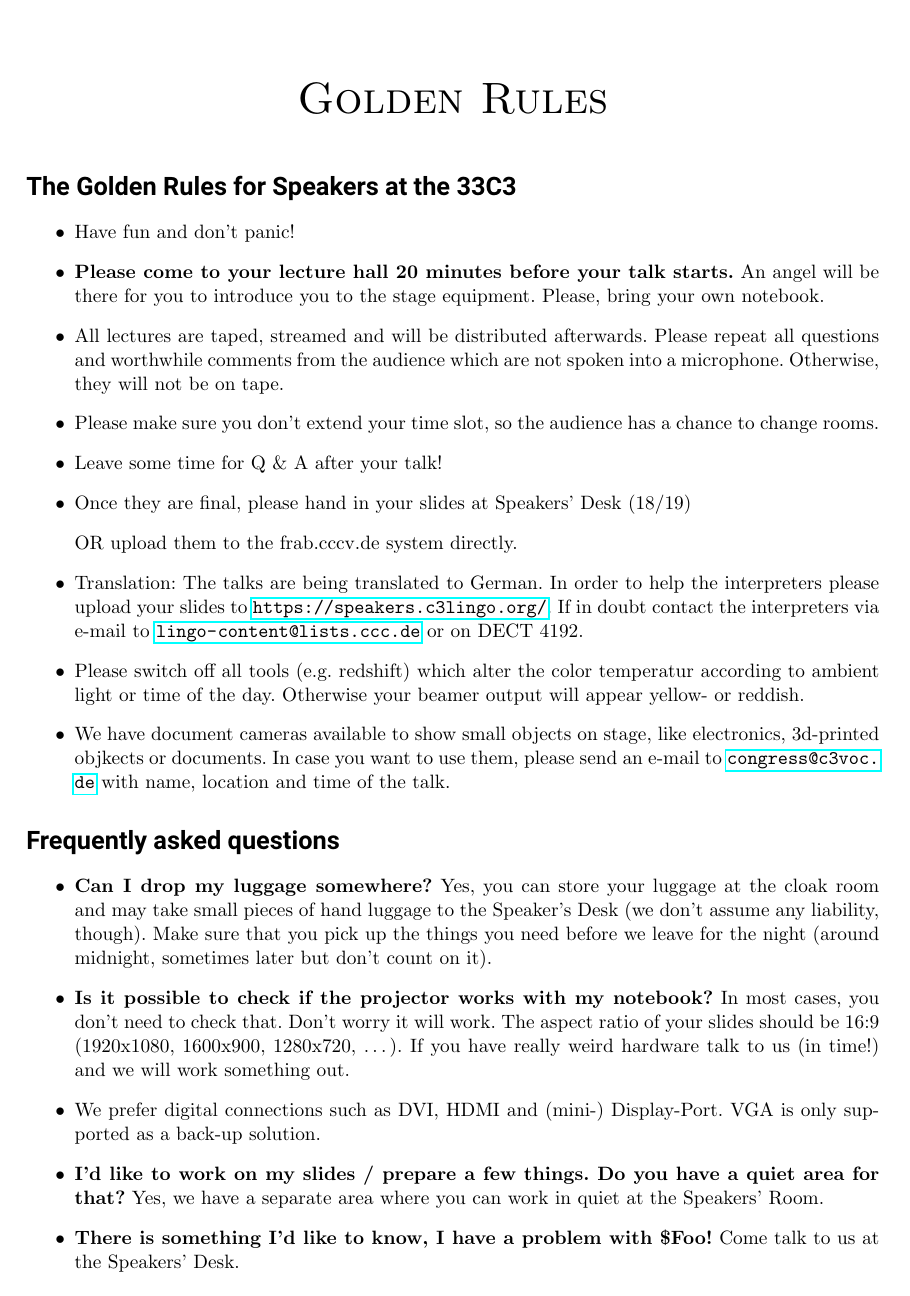
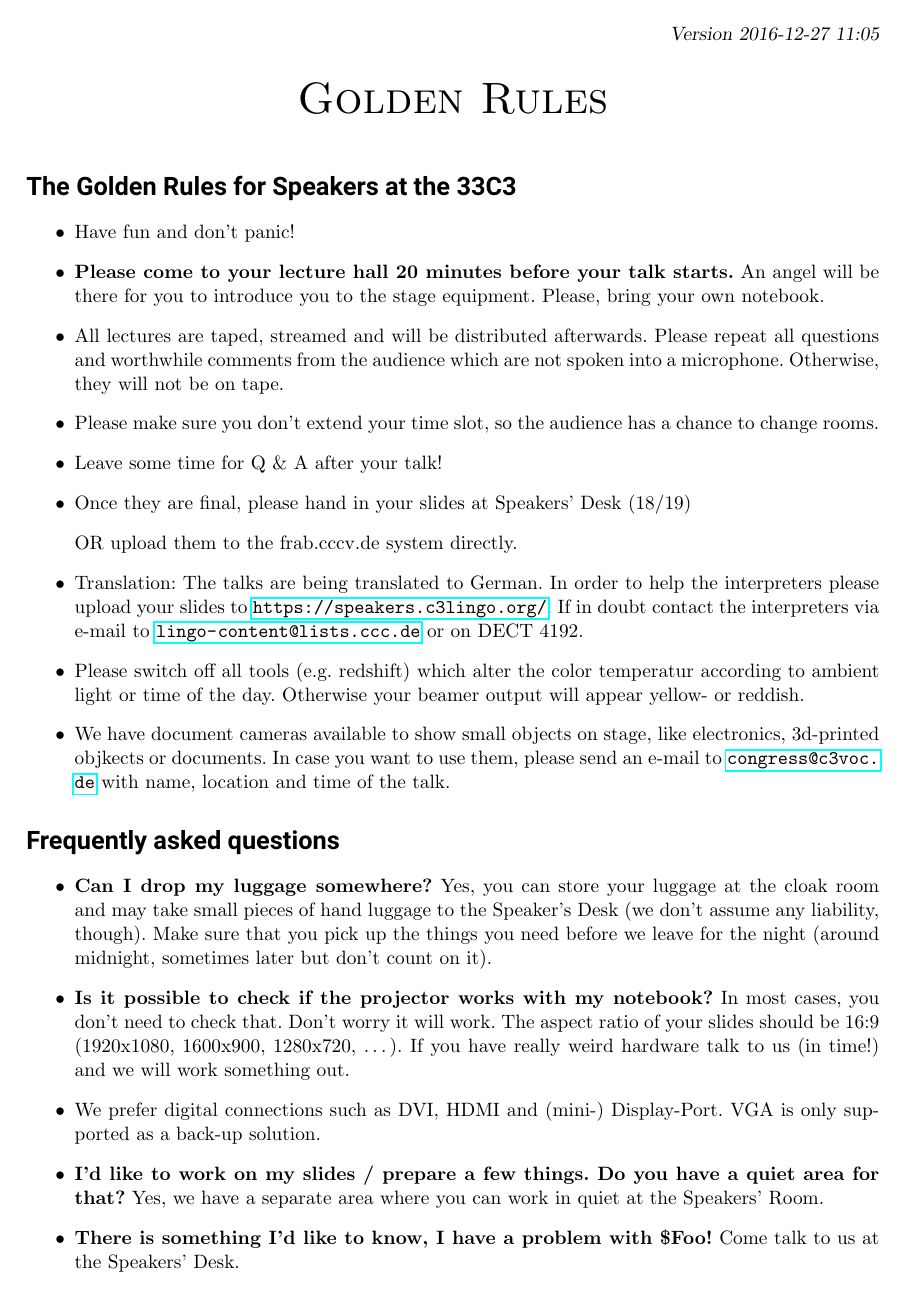
Before and after one commit to 00joshi/GoldenRules, a LaTeX document (goldenrules.tex): page 1 of 2. Compiled offline with pdfLaTeX.

Commit message:
Add version

```diff
--- a/goldenrules.tex
+++ b/goldenrules.tex
@@ -5,7 +5,10 @@
 \sloppy
 \frenchspacing
 \usepackage[margin=2cm]{geometry}
-\pagestyle{empty}
+\usepackage{scrlayer-scrpage}
+\pagestyle{scrheadings}
+\clearpairofpagestyles
+\rohead{Version 2016-12-27 11:05}
 \begin{document}
 	\begin{center} \textsc{\Huge Golden Rules}\end{center}
 	\hfill
```
Also changed, not shown: goldenrules.pdf.
